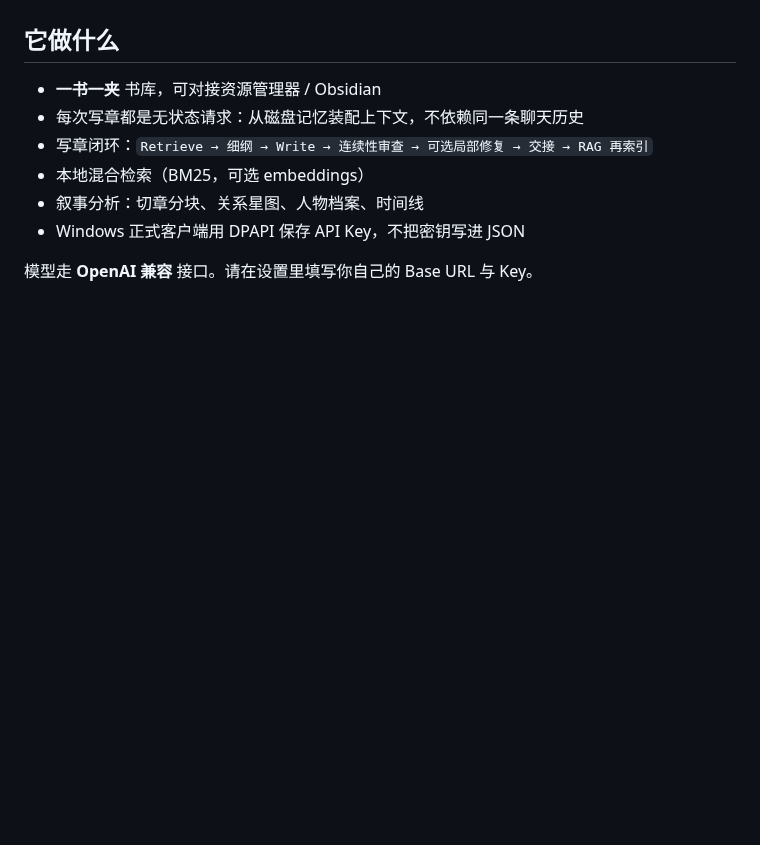
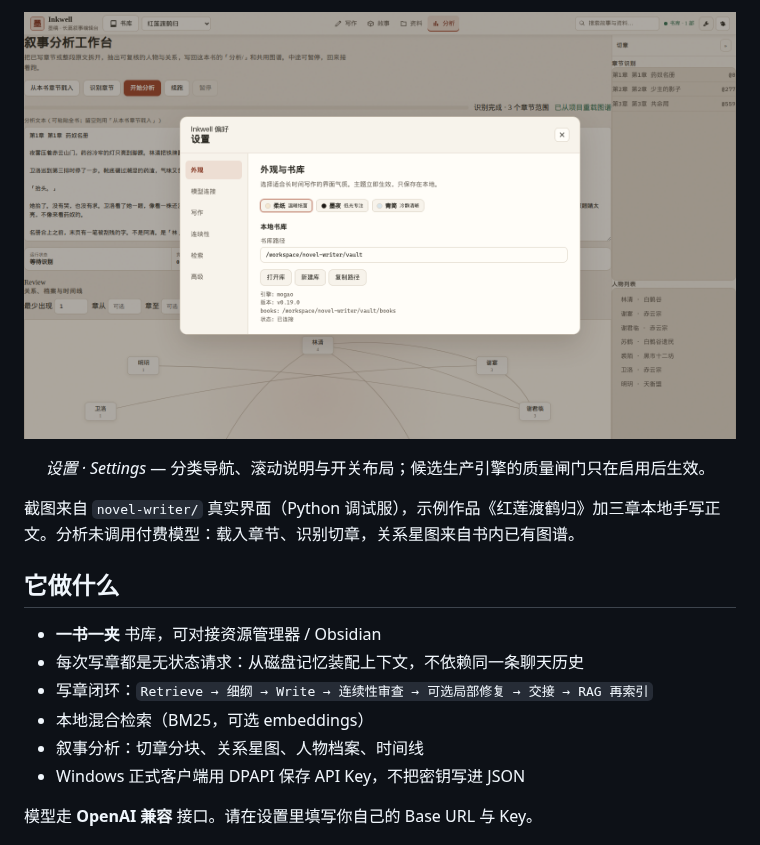
Before and after one commit to zzzfu411/inkwell, a Markdown page: README.md, the part around one of its changes. Rendered like a GitHub page; pictures changed too: docs/screenshots/settings.png (added); blank space fills up the shorter version.

```diff
--- a/README.md
+++ b/README.md
@@ -11,3 +29,9 @@
+<p align="center">
+  <img src="docs/screenshots/settings.png" alt="设置 · Settings" />
+</p>
+<p align="center"><em>设置 · Settings</em> — 分类导航、滚动说明与开关布局；候选生产引擎的质量闸门只在启用后生效。</p>
+
+截图来自 `novel-writer/` 真实界面（Python 调试服），示例作品《红莲渡鹤归》加三章本地手写正文。分析未调用付费模型：载入章节、识别切章，关系星图来自书内已有图谱。
 
 ## 它做什么
 
```
Also changed, not shown: other parts of README.md (+18 -0 lines), docs/screenshots/analysis.png (added), docs/screenshots/character-graph.png (added), docs/screenshots/library.png (added), docs/screenshots/story-tasks.png (added), docs/screenshots/write-workspace.png (added).
